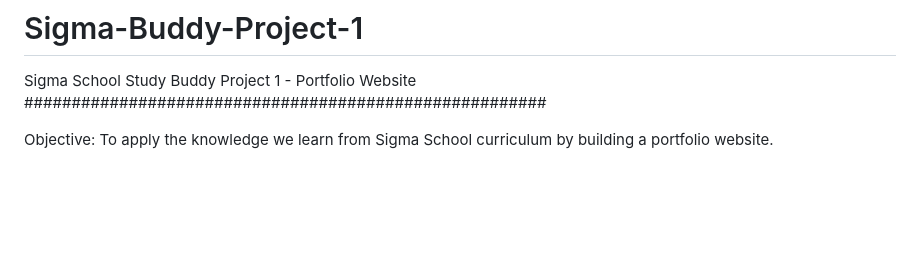
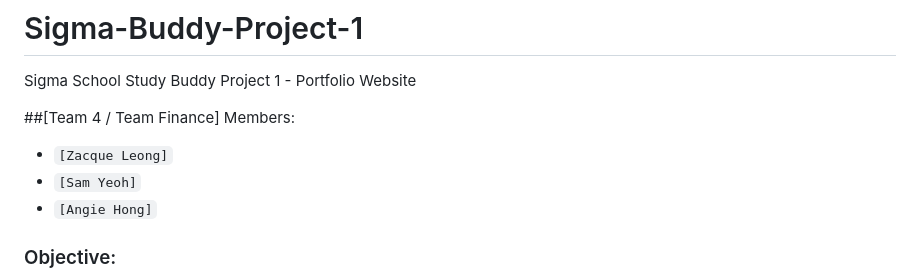
Before and after one commit to zacqueleong/Sigma-Buddy-Project-1, a Markdown page: README.md, the part around one of its changes. GitHub-like rendering; blank space fills up the shorter version.

```diff
--- a/README.md
+++ b/README.md
@@ -1,7 +1,12 @@
 # Sigma-Buddy-Project-1
 Sigma School Study Buddy Project 1 - Portfolio Website
-#######################################################
 
-Objective:
+##[Team 4 / Team Finance]
+Members:
+- `[Zacque Leong]`
+- `[Sam Yeoh]`
+- `[Angie Hong]`
+
+### Objective:<br />
 To apply the knowledge we learn from Sigma School curriculum by building a portfolio website.
 
```
Also changed, not shown: other parts of README.md (+57 -64 lines).
